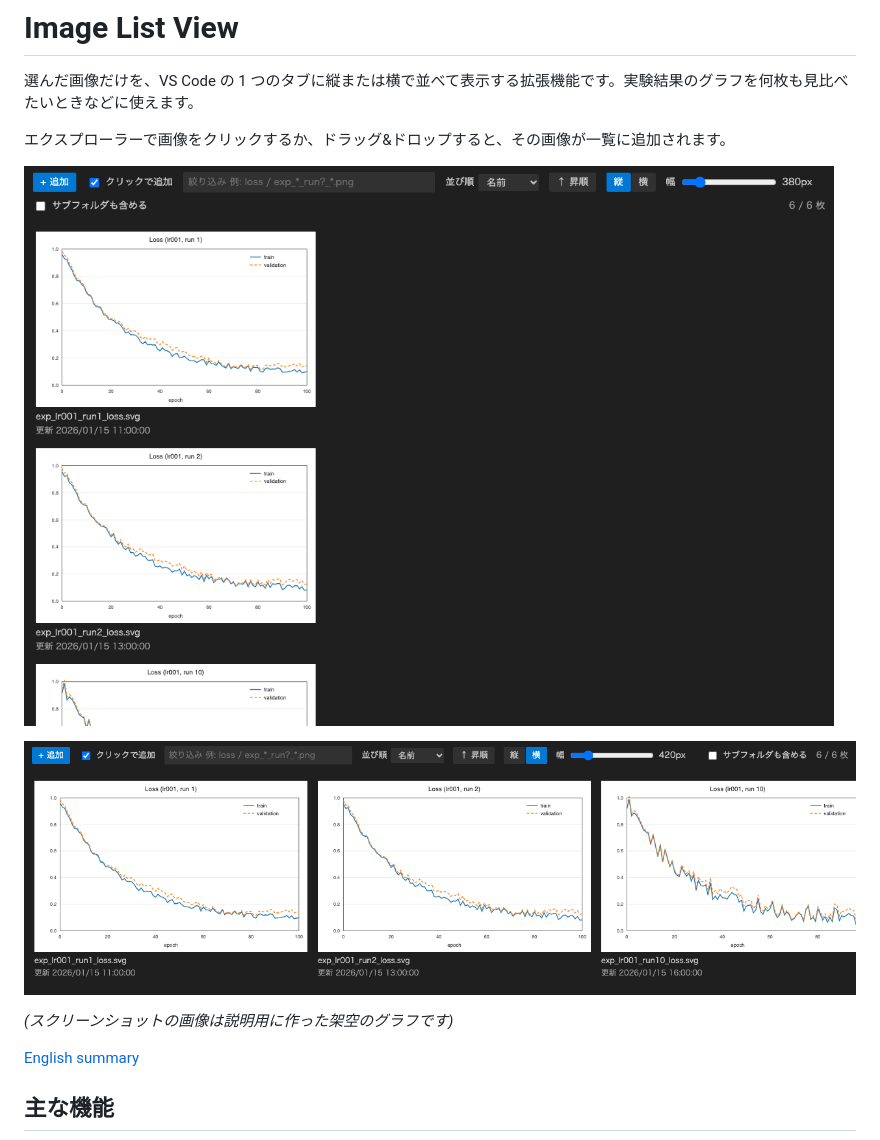
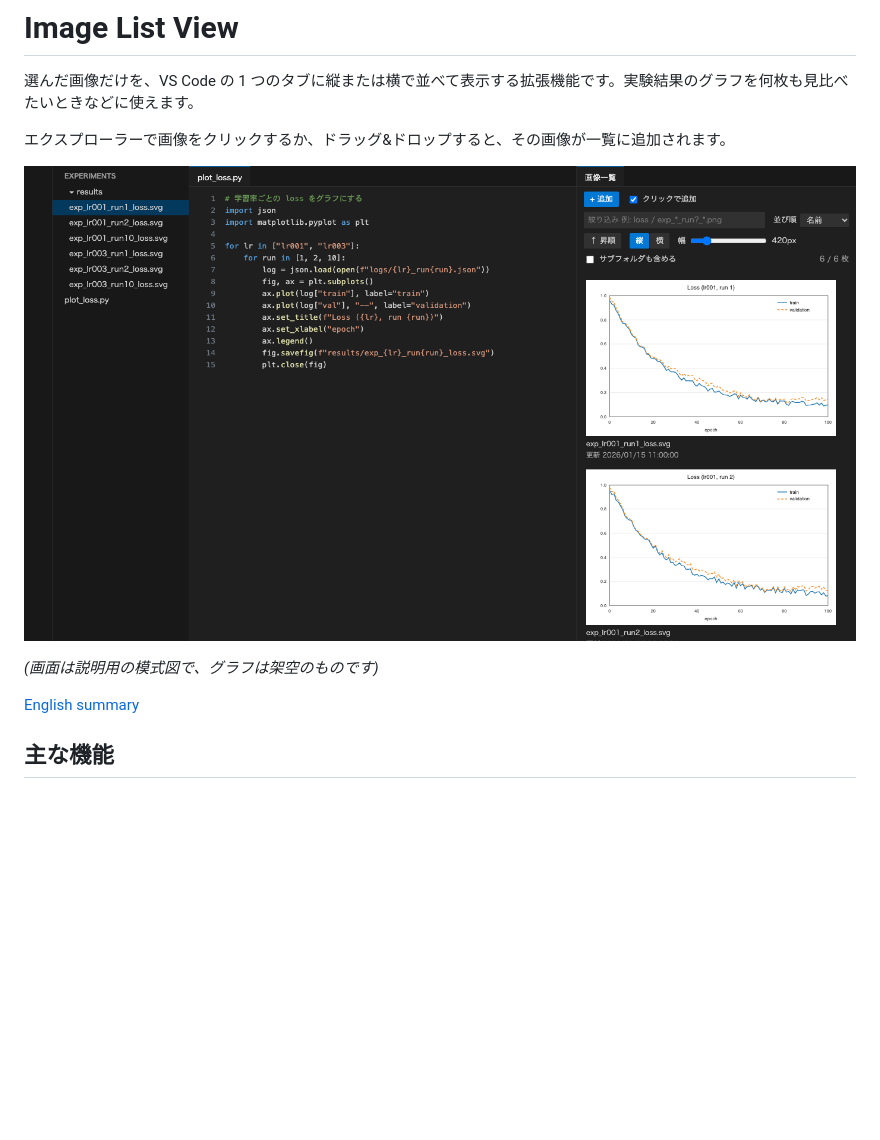
Before and after one commit to fatcorn753/image-list-view, a Markdown page: README.md, the part around one of its changes. GitHub-like rendering; pictures changed too: docs/images/horizontal.png (deleted), docs/images/split-right.png (added), docs/images/vertical.png (deleted); blank space fills up the shorter version.

Commit message:
README に分割表示の使い方とスクリーンショットを追加
右に分割(縦並び)と下に分割(横並び)の模式図で、幅スライダーの使い方を示す。

Co-Authored-By: Claude Opus 5.5 <noreply@anthropic.com>

```diff
--- a/README.md
+++ b/README.md
@@ -4,11 +4,9 @@
 
 エクスプローラーで画像をクリックするか、ドラッグ&ドロップすると、その画像が一覧に追加されます。
 
-![縦に並べた例](docs/images/vertical.png)
+![エディタを右に分割して一覧を縦に並べた例](docs/images/split-right.png)
 
-![横に並べた例](docs/images/horizontal.png)
-
-*(スクリーンショットの画像は説明用に作った架空のグラフです)*
+*(画面は説明用の模式図で、グラフは架空のものです)*
 
 [English summary](#english)
 
```
Also changed, not shown: other parts of README.md (+11 -0 lines), docs/images/split-down.png (added).
